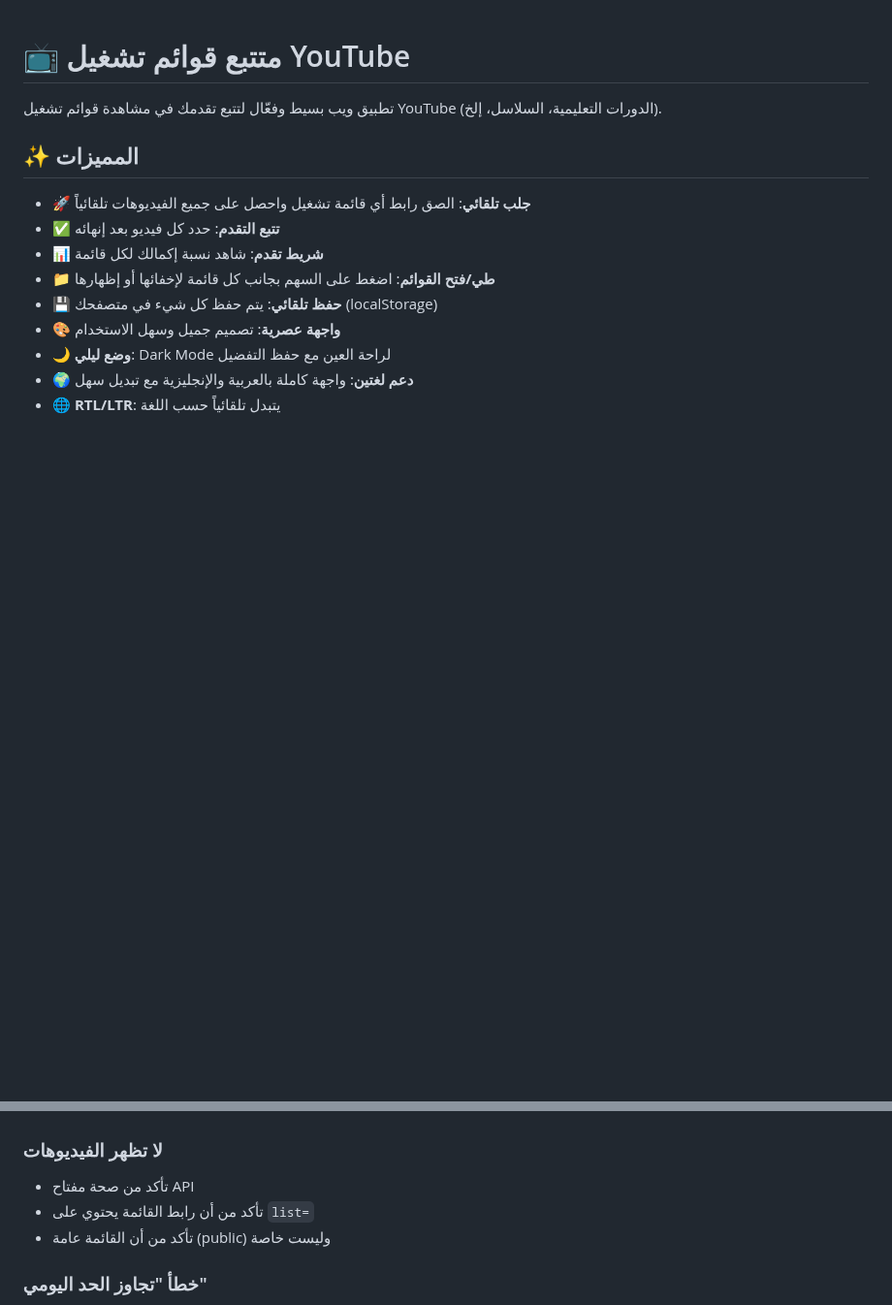
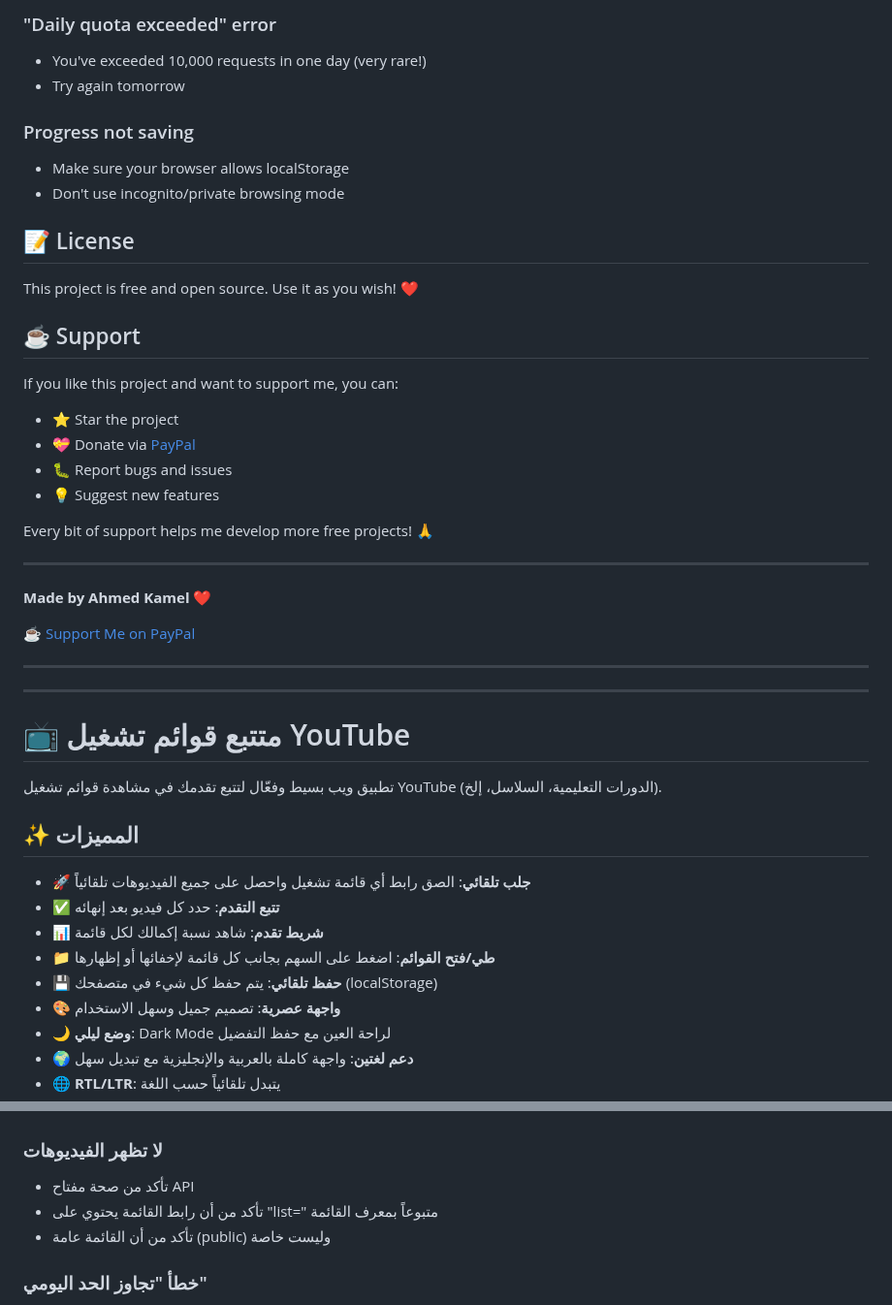
Before and after one commit to ahmedkamel33/youtube-tracker, a Markdown page: README.md, 2 parts joined by grey strips. Shown at 97% size. GitHub-like rendering; blank space fills up the shorter version.

```diff
--- a/README.md
+++ b/README.md
@@ -1,3 +78,34 @@
+### "Daily quota exceeded" error
+- You've exceeded 10,000 requests in one day (very rare!)
+- Try again tomorrow
+
+### Progress not saving
+- Make sure your browser allows localStorage
+- Don't use incognito/private browsing mode
+
+## 📝 License
+
+This project is free and open source. Use it as you wish! ❤️
+
+## ☕ Support
+
+If you like this project and want to support me, you can:
+- ⭐ Star the project
+- 💝 Donate via [PayPal](https://paypal.me/Ahmedkamel245)
+- 🐛 Report bugs and issues
+- 💡 Suggest new features
+
+Every bit of support helps me develop more free projects! 🙏
+
+---
+
+**Made by Ahmed Kamel ❤️**
+
+[☕ Support Me on PayPal](https://paypal.me/Ahmedkamel245)
+
+---
+---
+
 # 📺 متتبع قوائم تشغيل YouTube
 
 تطبيق ويب بسيط وفعّال لتتبع تقدمك في مشاهدة قوائم تشغيل YouTube (الدورات التعليمية، السلاسل، إلخ).
@@ -72,7 +180,7 @@
 
 ### لا تظهر الفيديوهات
 - تأكد من صحة مفتاح API
-- تأكد من أن رابط القائمة يحتوي على `list=`
+- تأكد من أن رابط القائمة يحتوي على "list=" متبوعاً بمعرف القائمة
 - تأكد من أن القائمة عامة (public) وليست خاصة
 
 ### خطأ "تجاوز الحد اليومي"
```
Also changed, not shown: other parts of README.md (+77 -0 lines).
